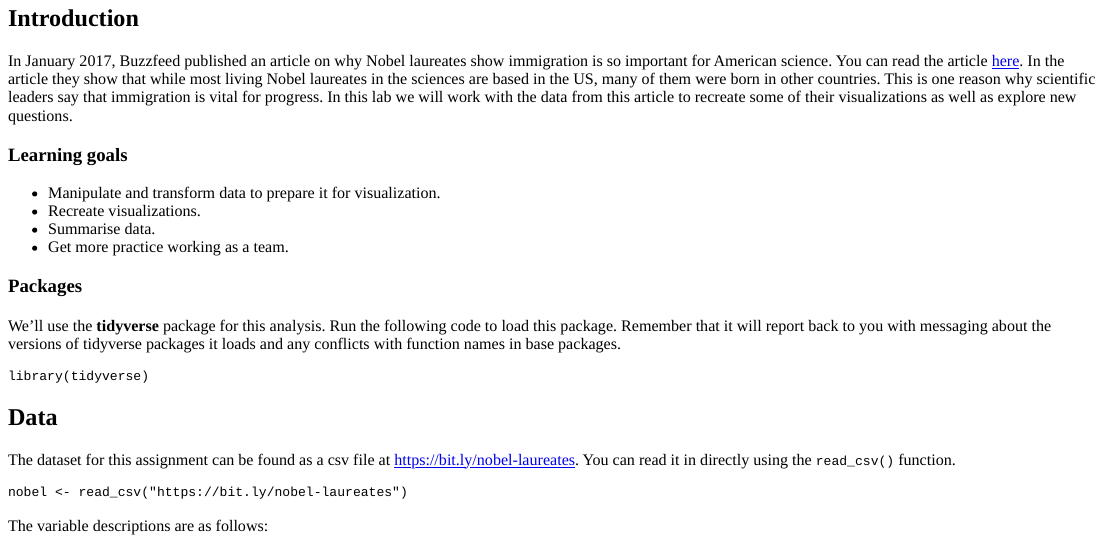
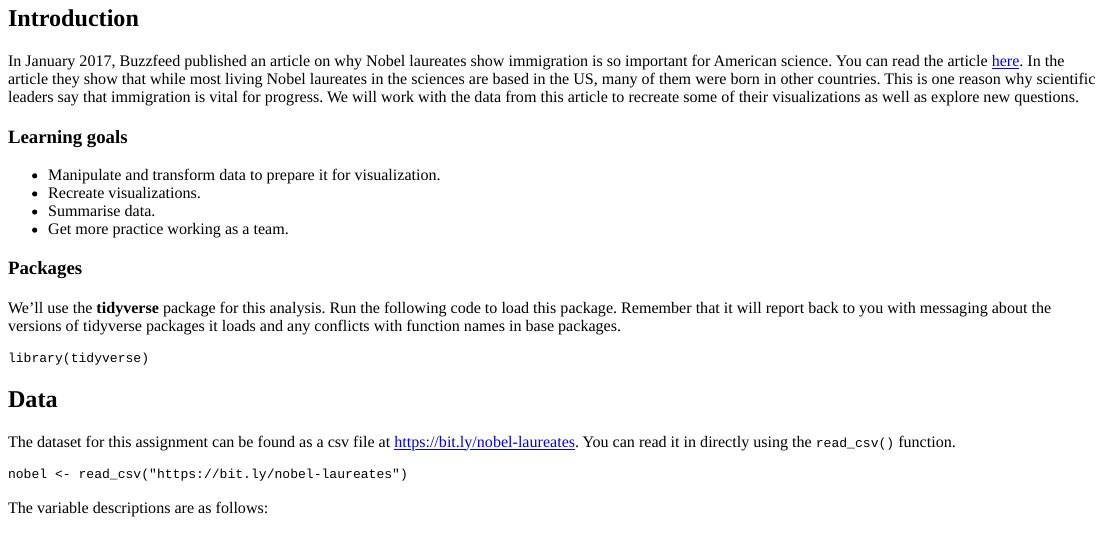
Before and after one commit to mine-cetinkaya-rundel/feed-me-back, an R Markdown document (examples/01-learnr-gradethis/nobel-laureates-learnr.Rmd): the page in a window 1100 px wide, from 90 px down. The pictures show the output file examples/01-learnr-gradethis/nobel-laureates-learnr.html that the author committed with the source, opened offline.

Commit message:
Minor reformatting

```diff
--- a/examples/01-learnr-gradethis/nobel-laureates-learnr.Rmd
+++ b/examples/01-learnr-gradethis/nobel-laureates-learnr.Rmd
@@ -36,9 +36,9 @@ immigration is so important for American science. You can read the article
 [here](https://www.buzzfeednews.com/article/peteraldhous/immigration-and-science).
 In the article they show that while most living Nobel laureates in the
 sciences are based in the US, many of them were born in other countries.
-This is one reason why scientific leaders say that immigration is vital for progress.
-In this lab we will work with the data from this article to
-recreate some of their visualizations as well as explore new questions.
+This is one reason why scientific leaders say that immigration is vital for
+progress. We will work with the data from this article to recreate some of
+their visualizations as well as explore new questions.
 
 ### Learning goals
 
```
Also changed, not shown: examples/01-learnr-gradethis/nobel-laureates-learnr.html, examples/01-learnr-gradethis/nobel-laureates-learnr.Rmd (8 more changed lines).
